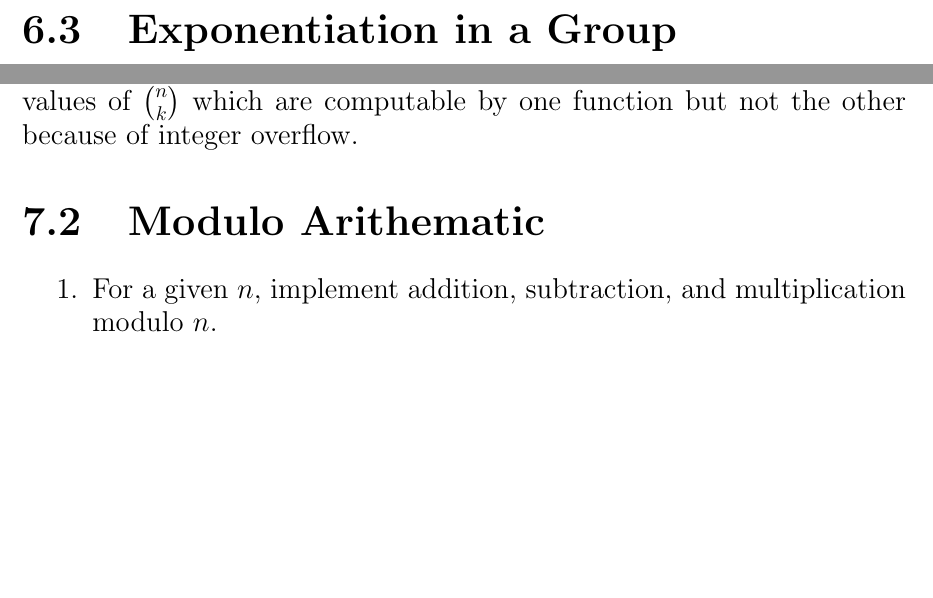
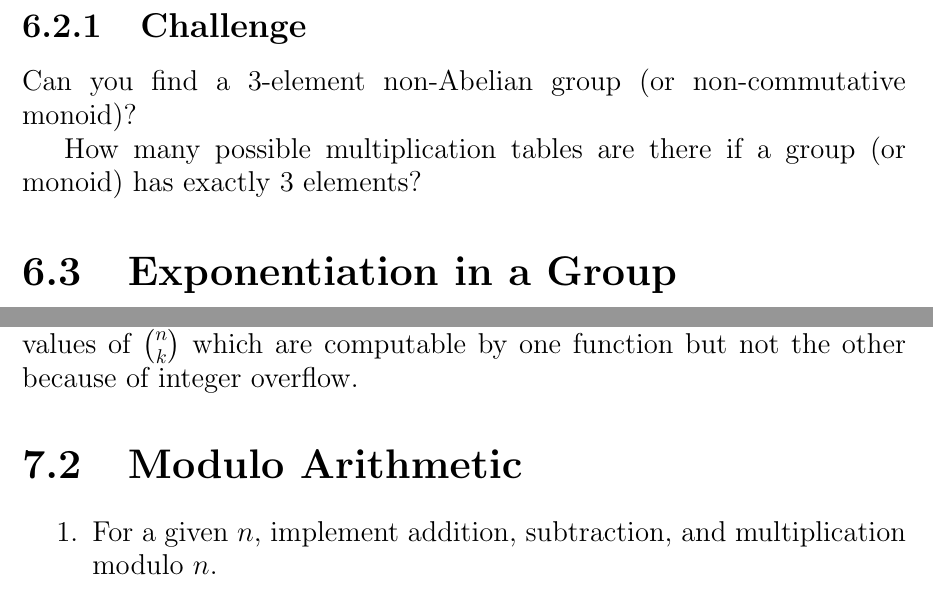
Before and after one commit to jimka2001/mgs-2023, a LaTeX document (doc/mgs-2023-handout.ltx): two parts of pages 53 and 64 of 65, joined at a grey line, cut at the place of the change, the shorter picture padded with empty space. Compiled offline with pdfLaTeX.

Commit message:
added challenge

```diff
--- a/doc/mgs-2023-handout.ltx
+++ b/doc/mgs-2023-handout.ltx
@@ -1462,6 +1462,12 @@ with the following multiplication table.
 
 \end{enumerate}
 
+\subsection{Challenge}
+
+Can you find a 3-element non-Abelian group (or non-commutative monoid)?
+
+How many possible multiplication tables are there if a group (or
+monoid) has exactly 3 elements?
 
 \section{Exponentiation in a Group}
 
@@ -1818,7 +1824,9 @@ Compare the functions both in terms of computation time, and also
 find values of $n\choose k$ which are computable by one function but
 not the other because of integer overflow.
 
-\section{Modulo Arithematic}
+
+
+\section{Modulo Arithmetic}
 
 \begin{enumerate}
 \item For a given $n$, implement addition, subtraction, and multiplication modulo $n$.
```
